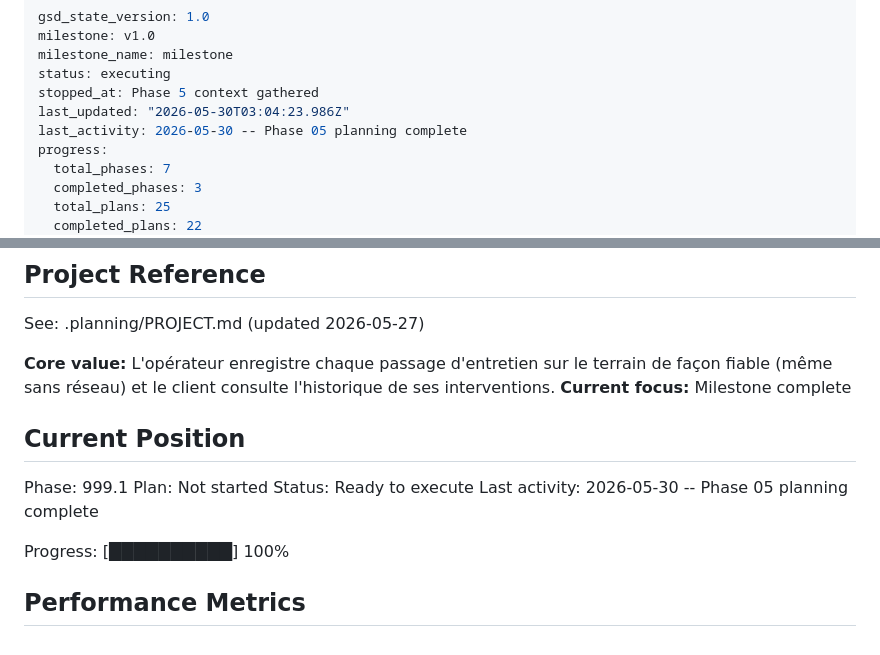
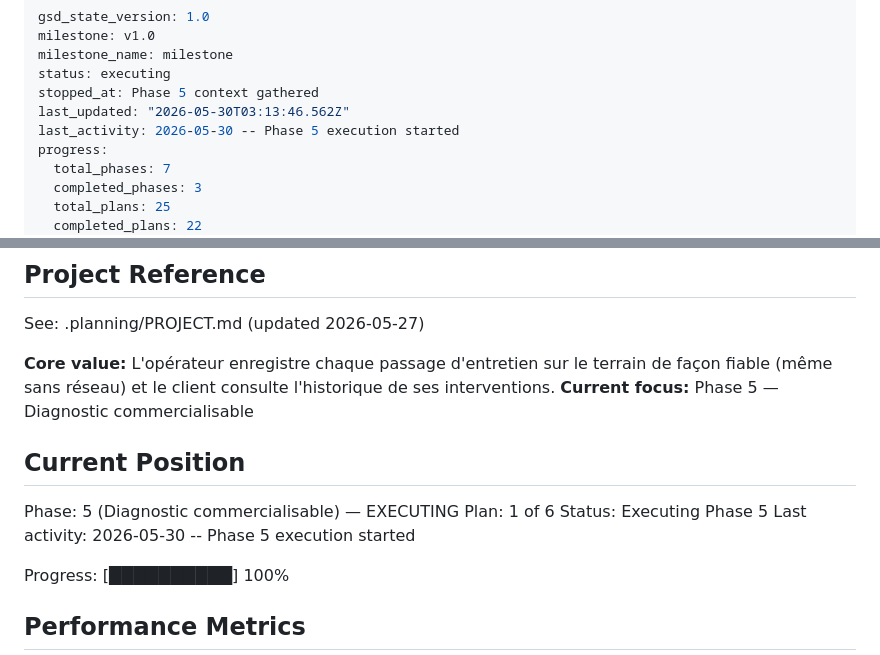
Before and after one commit to Topias1/dloazur, a Markdown page: .planning/STATE.md, 2 parts joined by grey strips. GitHub-like rendering.

Commit message:
docs(05): commit PATTERNS artifact + begin-phase state
Co-Authored-By: Claude Opus 4.8 (1M context) <noreply@anthropic.com>

```diff
--- a/.planning/STATE.md
+++ b/.planning/STATE.md
@@ -4,8 +4,8 @@ milestone: v1.0
 milestone_name: milestone
 status: executing
 stopped_at: Phase 5 context gathered
-last_updated: "2026-05-30T03:04:23.986Z"
-last_activity: 2026-05-30 -- Phase 05 planning complete
+last_updated: "2026-05-30T03:13:46.562Z"
+last_activity: 2026-05-30 -- Phase 5 execution started
 progress:
   total_phases: 7
   completed_phases: 3
@@ -21,14 +21,14 @@ progress:
 See: .planning/PROJECT.md (updated 2026-05-27)
 
 **Core value:** L'opérateur enregistre chaque passage d'entretien sur le terrain de façon fiable (même sans réseau) et le client consulte l'historique de ses interventions.
-**Current focus:** Milestone complete
+**Current focus:** Phase 5 — Diagnostic commercialisable
 
 ## Current Position
 
-Phase: 999.1
-Plan: Not started
-Status: Ready to execute
-Last activity: 2026-05-30 -- Phase 05 planning complete
+Phase: 5 (Diagnostic commercialisable) — EXECUTING
+Plan: 1 of 6
+Status: Executing Phase 5
+Last activity: 2026-05-30 -- Phase 5 execution started
 
 Progress: [██████████] 100%
 
```
Also changed, not shown: 1 other file.
